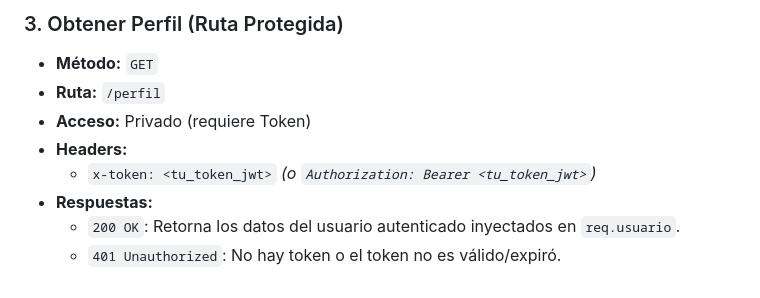
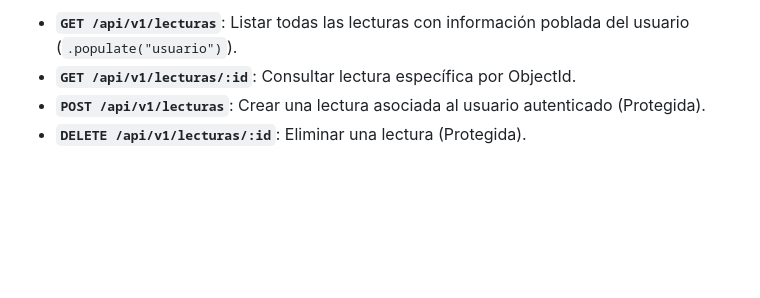
Before and after one commit to Juank211/Proyecto_API_Astrologia, a Markdown page: README.md, the part around one of its changes. Rendered like a GitHub page; blank space fills up the shorter version.

```diff
--- a/README.md
+++ b/README.md
@@ -129,10 +116,5 @@ SECRETORPRIVATEKEY=TuClaveSecretaParaFirmarJWT_2026!
 
-### 3. Obtener Perfil (Ruta Protegida)
-* **Método:** `GET`
-* **Ruta:** `/perfil`
-* **Acceso:** Privado (requiere Token)
-* **Headers:**
-  * `x-token: <tu_token_jwt>` *(o `Authorization: Bearer <tu_token_jwt>`)*
-* **Respuestas:**
-  * `200 OK`: Retorna los datos del usuario autenticado inyectados en `req.usuario`.
-  * `401 Unauthorized`: No hay token o el token no es válido/expiró.
+* **`GET /api/v1/lecturas`**: Listar todas las lecturas con información poblada del usuario (`.populate("usuario")`).
+* **`GET /api/v1/lecturas/:id`**: Consultar lectura específica por ObjectId.
+* **`POST /api/v1/lecturas`**: Crear una lectura asociada al usuario autenticado (Protegida).
+* **`DELETE /api/v1/lecturas/:id`**: Eliminar una lectura (Protegida).
```
Also changed, not shown: other parts of README.md (+54 -67 lines), ATAQUE.md (added, +37 -0 lines).
